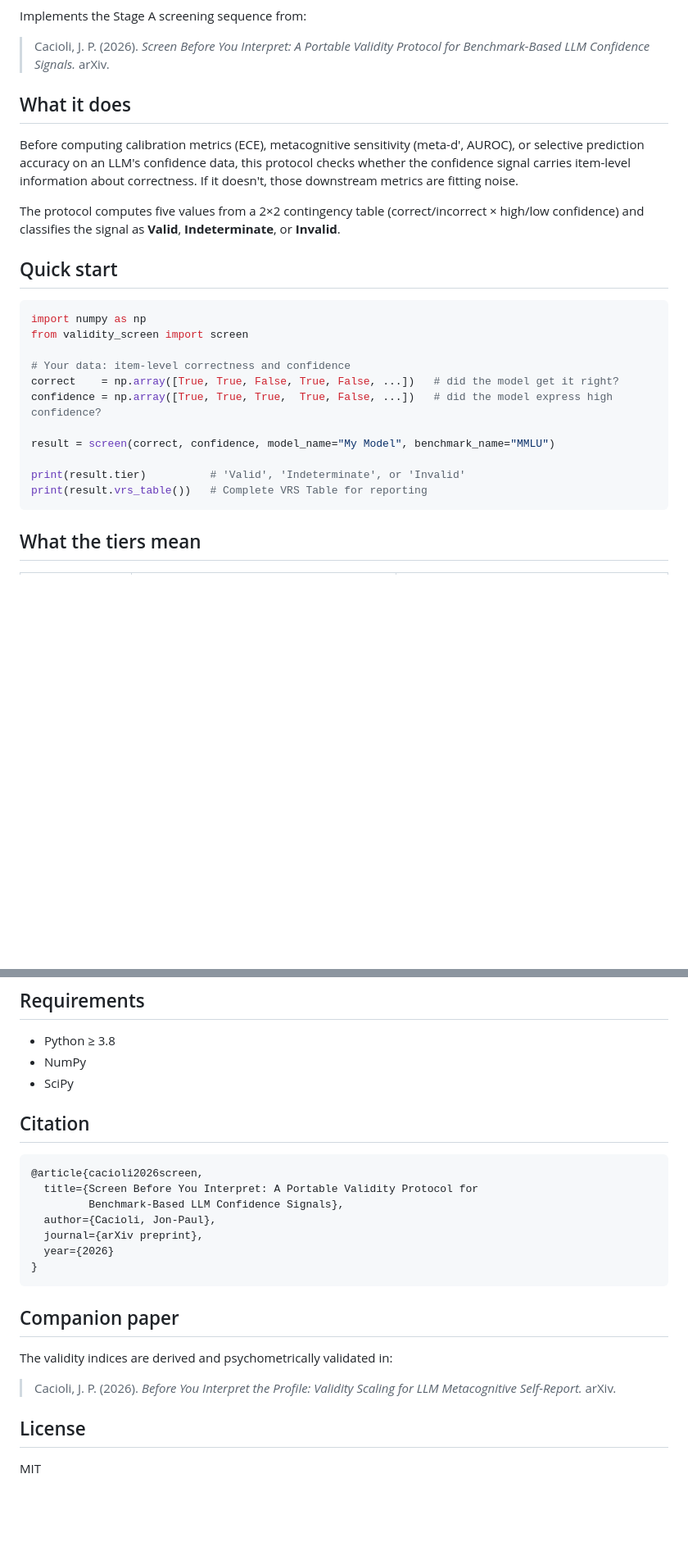
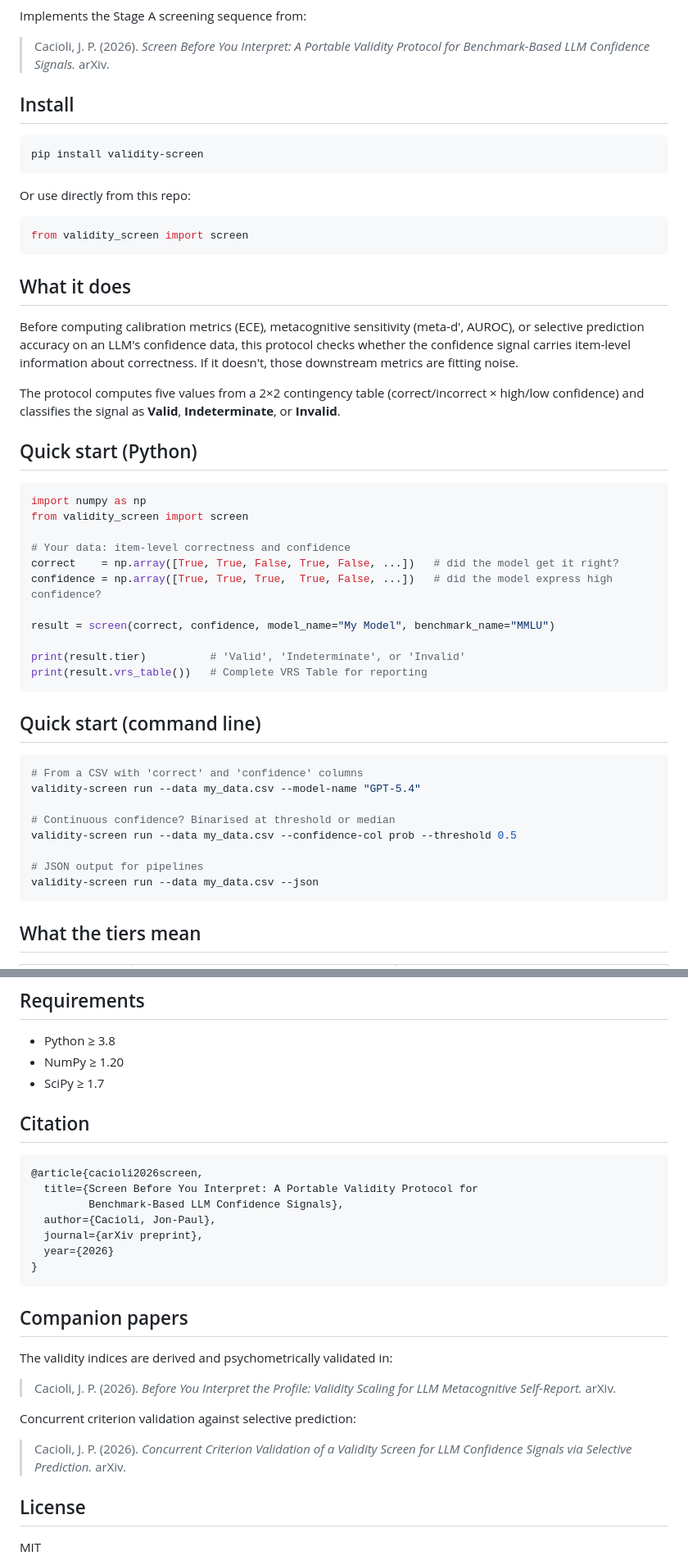
Before and after one commit to synthiumjp/validity-scaling-llm, a Markdown page: screen/validity_screen_README.md, 2 parts joined by grey strips. Shown at 82% size. GitHub-like rendering; blank space fills up the shorter version.

Commit message:
Add pip install and CLI docs to screen README

````diff
--- a/screen/validity_screen_README.md
+++ b/screen/validity_screen_README.md
@@ -5,6 +8,18 @@
 Implements the Stage A screening sequence from:
 
 > Cacioli, J. P. (2026). *Screen Before You Interpret: A Portable Validity Protocol for Benchmark-Based LLM Confidence Signals.* arXiv.
+
+## Install
+
+```bash
+pip install validity-screen
+```
+
+Or use directly from this repo:
+
+```python
+from validity_screen import screen
+```
 
 ## What it does
 
@@ -12,7 +27,7 @@ Before computing calibration metrics (ECE), metacognitive sensitivity (meta-d',
 
 The protocol computes five values from a 2×2 contingency table (correct/incorrect × high/low confidence) and classifies the signal as **Valid**, **Indeterminate**, or **Invalid**.
 
-## Quick start
+## Quick start (Python)
 
 ```python
 import numpy as np
@@ -26,6 +41,19 @@ result = screen(correct, confidence, model_name="My Model", benchmark_name="MMLU
 
 print(result.tier)          # 'Valid', 'Indeterminate', or 'Invalid'
 print(result.vrs_table())   # Complete VRS Table for reporting
+```
+
+## Quick start (command line)
+
+```bash
+# From a CSV with 'correct' and 'confidence' columns
+validity-screen run --data my_data.csv --model-name "GPT-5.4"
+
+# Continuous confidence? Binarised at threshold or median
+validity-screen run --data my_data.csv --confidence-col prob --threshold 0.5
+
+# JSON output for pipelines
+validity-screen run --data my_data.csv --json
 ```
 
 ## What the tiers mean
@@ -90,8 +118,8 @@ print(result.vrs_table())
 ## Requirements
 
 - Python ≥ 3.8
-- NumPy
-- SciPy
+- NumPy ≥ 1.20
+- SciPy ≥ 1.7
 
 ## Citation
 
@@ -105,12 +133,16 @@ print(result.vrs_table())
 }
 ```
 
-## Companion paper
+## Companion papers
 
 The validity indices are derived and psychometrically validated in:
 
 > Cacioli, J. P. (2026). *Before You Interpret the Profile: Validity Scaling for LLM Metacognitive Self-Report.* arXiv.
 
+Concurrent criterion validation against selective prediction:
+
+> Cacioli, J. P. (2026). *Concurrent Criterion Validation of a Validity Screen for LLM Confidence Signals via Selective Prediction.* arXiv.
+
 ## License
 
 MIT
````
Also changed, not shown: other parts of screen/validity_screen_README.md (+3 -0 lines).
